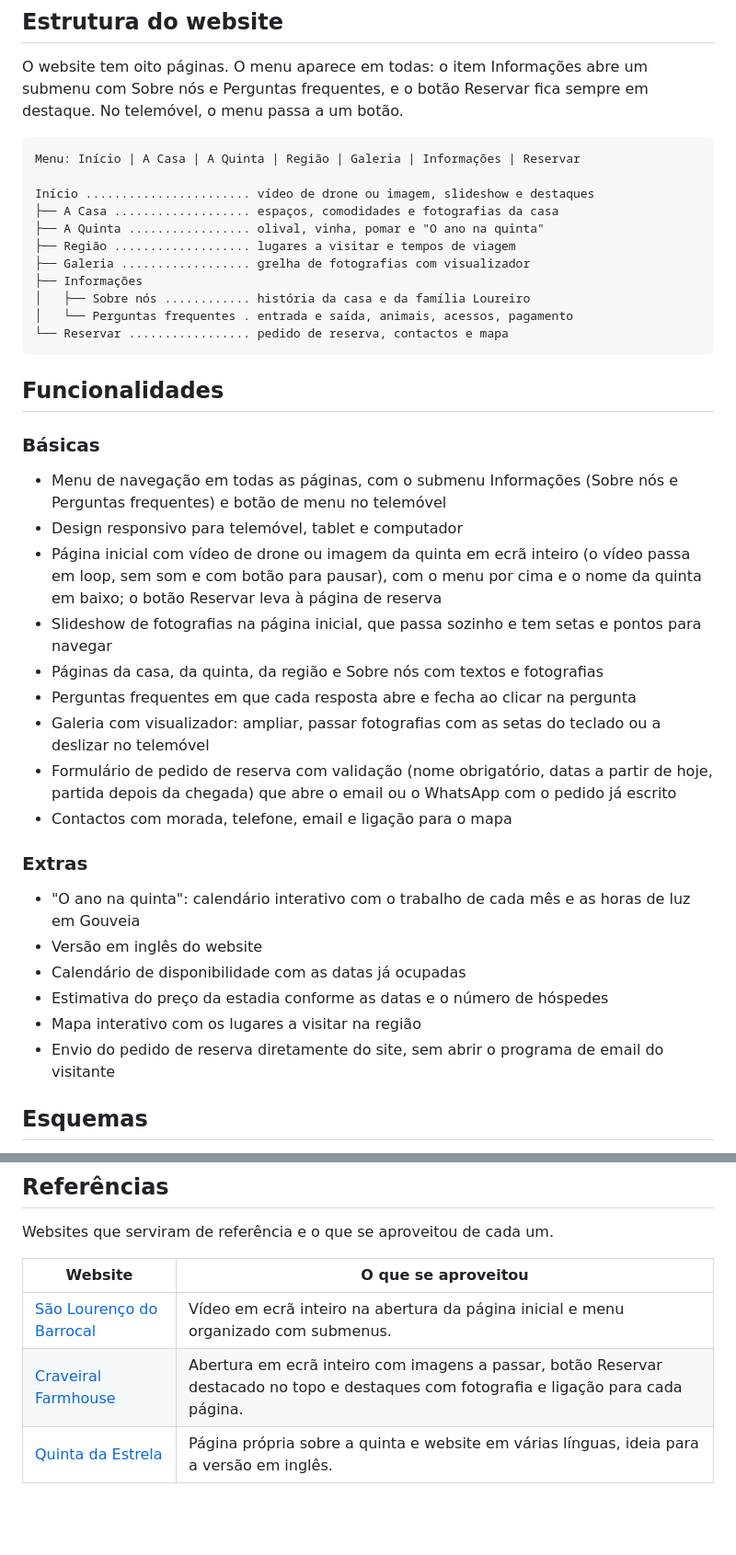
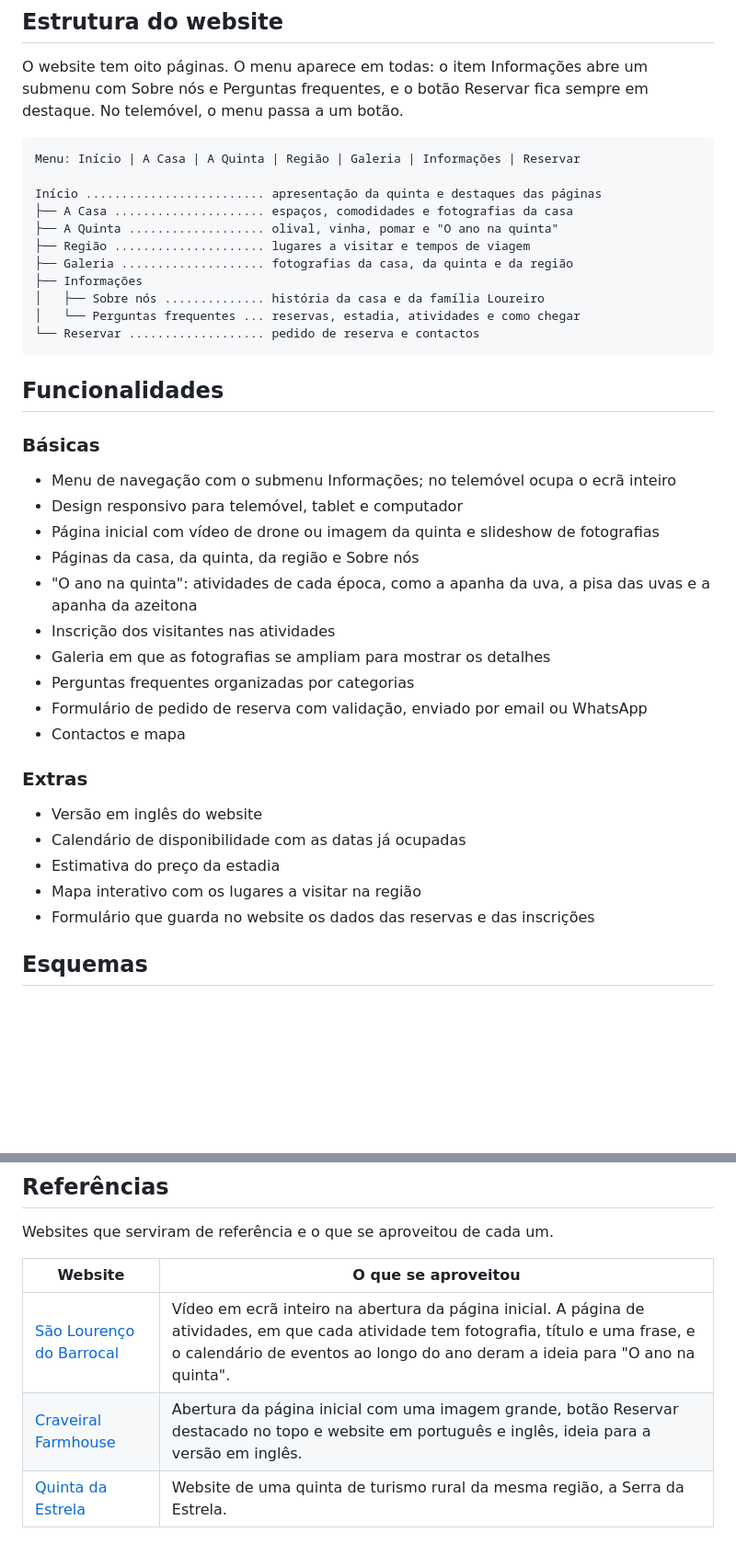
Before and after one commit to joaofilipesilva-data/quinta_santa_guilha, a Markdown page: README.md, 2 parts joined by grey strips. Shown at 92% size. Rendered like a GitHub page; blank space fills up the shorter version.

Commit message:
Revise README for website structure and features
Updated the README to reflect changes in the website's structure and features, including navigation menu and functionalities.

````diff
--- a/README.md
+++ b/README.md
@@ -22,39 +22,39 @@ O website tem oito páginas. O menu aparece em todas: o item Informações abre
 ```
 Menu: Início | A Casa | A Quinta | Região | Galeria | Informações | Reservar
 
-Início ....................... vídeo de drone ou imagem, slideshow e destaques
-├── A Casa ................... espaços, comodidades e fotografias da casa
-├── A Quinta ................. olival, vinha, pomar e "O ano na quinta"
-├── Região ................... lugares a visitar e tempos de viagem
-├── Galeria .................. grelha de fotografias com visualizador
+Início ......................... apresentação da quinta e destaques das páginas
+├── A Casa ..................... espaços, comodidades e fotografias da casa
+├── A Quinta ................... olival, vinha, pomar e "O ano na quinta"
+├── Região ..................... lugares a visitar e tempos de viagem
+├── Galeria .................... fotografias da casa, da quinta e da região
 ├── Informações
-│   ├── Sobre nós ............ história da casa e da família Loureiro
-│   └── Perguntas frequentes . entrada e saída, animais, acessos, pagamento
-└── Reservar ................. pedido de reserva, contactos e mapa
+│   ├── Sobre nós .............. história da casa e da família Loureiro
+│   └── Perguntas frequentes ... reservas, estadia, atividades e como chegar
+└── Reservar ................... pedido de reserva e contactos
 ```
 
 ## Funcionalidades
 
 ### Básicas
 
-- Menu de navegação em todas as páginas, com o submenu Informações (Sobre nós e Perguntas frequentes) e botão de menu no telemóvel
+- Menu de navegação com o submenu Informações; no telemóvel ocupa o ecrã inteiro
 - Design responsivo para telemóvel, tablet e computador
-- Página inicial com vídeo de drone ou imagem da quinta em ecrã inteiro (o vídeo passa em loop, sem som e com botão para pausar), com o menu por cima e o nome da quinta em baixo; o botão Reservar leva à página de reserva
-- Slideshow de fotografias na página inicial, que passa sozinho e tem setas e pontos para navegar
-- Páginas da casa, da quinta, da região e Sobre nós com textos e fotografias
-- Perguntas frequentes em que cada resposta abre e fecha ao clicar na pergunta
-- Galeria com visualizador: ampliar, passar fotografias com as setas do teclado ou a deslizar no telemóvel
-- Formulário de pedido de reserva com validação (nome obrigatório, datas a partir de hoje, partida depois da chegada) que abre o email ou o WhatsApp com o pedido já escrito
-- Contactos com morada, telefone, email e ligação para o mapa
+- Página inicial com vídeo de drone ou imagem da quinta e slideshow de fotografias
+- Páginas da casa, da quinta, da região e Sobre nós
+- "O ano na quinta": atividades de cada época, como a apanha da uva, a pisa das uvas e a apanha da azeitona
+- Inscrição dos visitantes nas atividades
+- Galeria em que as fotografias se ampliam para mostrar os detalhes
+- Perguntas frequentes organizadas por categorias
+- Formulário de pedido de reserva com validação, enviado por email ou WhatsApp
+- Contactos e mapa
 
 ### Extras
 
-- "O ano na quinta": calendário interativo com o trabalho de cada mês e as horas de luz em Gouveia
 - Versão em inglês do website
 - Calendário de disponibilidade com as datas já ocupadas
-- Estimativa do preço da estadia conforme as datas e o número de hóspedes
+- Estimativa do preço da estadia
 - Mapa interativo com os lugares a visitar na região
-- Envio do pedido de reserva diretamente do site, sem abrir o programa de email do visitante
+- Formulário que guarda no website os dados das reservas e das inscrições
 
 ## Esquemas
 
@@ -86,6 +86,6 @@ Websites que serviram de referência e o que se aproveitou de cada um.
 
 | Website | O que se aproveitou |
 |---|---|
-| [São Lourenço do Barrocal](https://barrocal.pt/) | Vídeo em ecrã inteiro na abertura da página inicial e menu organizado com submenus. |
-| [Craveiral Farmhouse](https://www.craveiral.pt/) | Abertura em ecrã inteiro com imagens a passar, botão Reservar destacado no topo e destaques com fotografia e ligação para cada página. |
-| [Quinta da Estrela](https://quintadaestrela.com/pt-pt/) | Página própria sobre a quinta e website em várias línguas, ideia para a versão em inglês. |
+| [São Lourenço do Barrocal](https://barrocal.pt/) | Vídeo em ecrã inteiro na abertura da página inicial. A página de atividades, em que cada atividade tem fotografia, título e uma frase, e o calendário de eventos ao longo do ano deram a ideia para "O ano na quinta". |
+| [Craveiral Farmhouse](https://www.craveiral.pt/) | Abertura da página inicial com uma imagem grande, botão Reservar destacado no topo e website em português e inglês, ideia para a versão em inglês. |
+| [Quinta da Estrela](https://quintadaestrela.com/pt-pt/) | Website de uma quinta de turismo rural da mesma região, a Serra da Estrela. |
````
